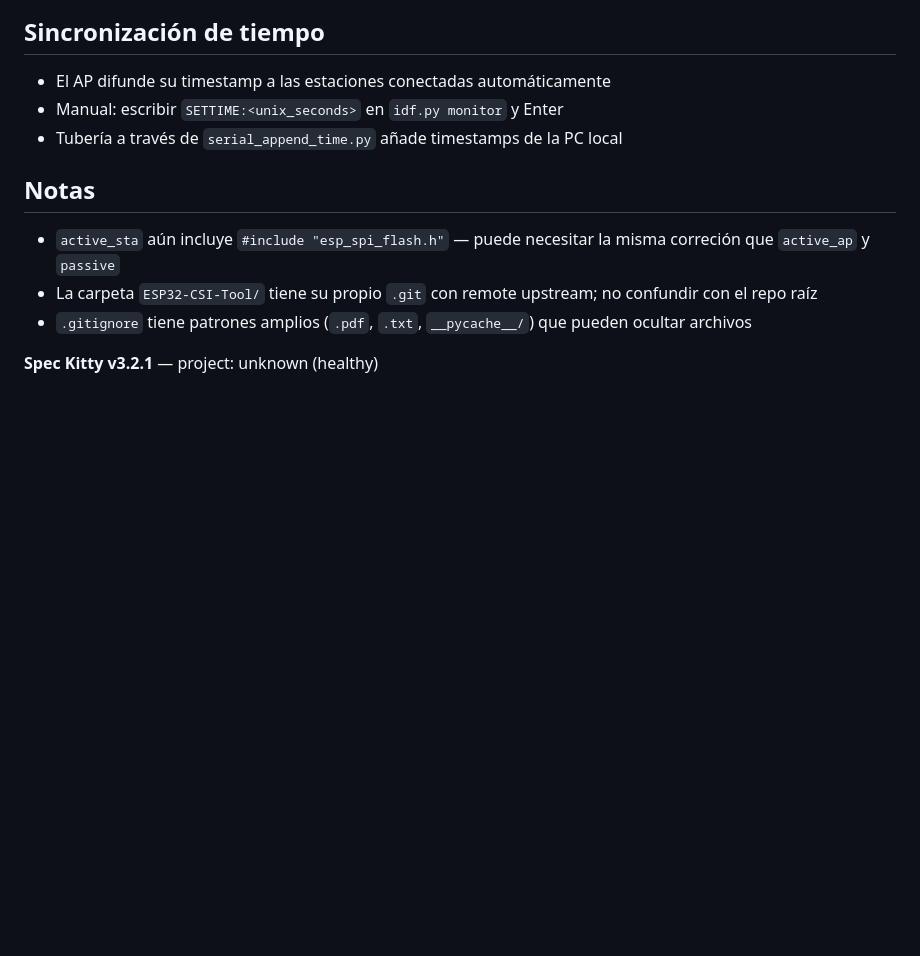
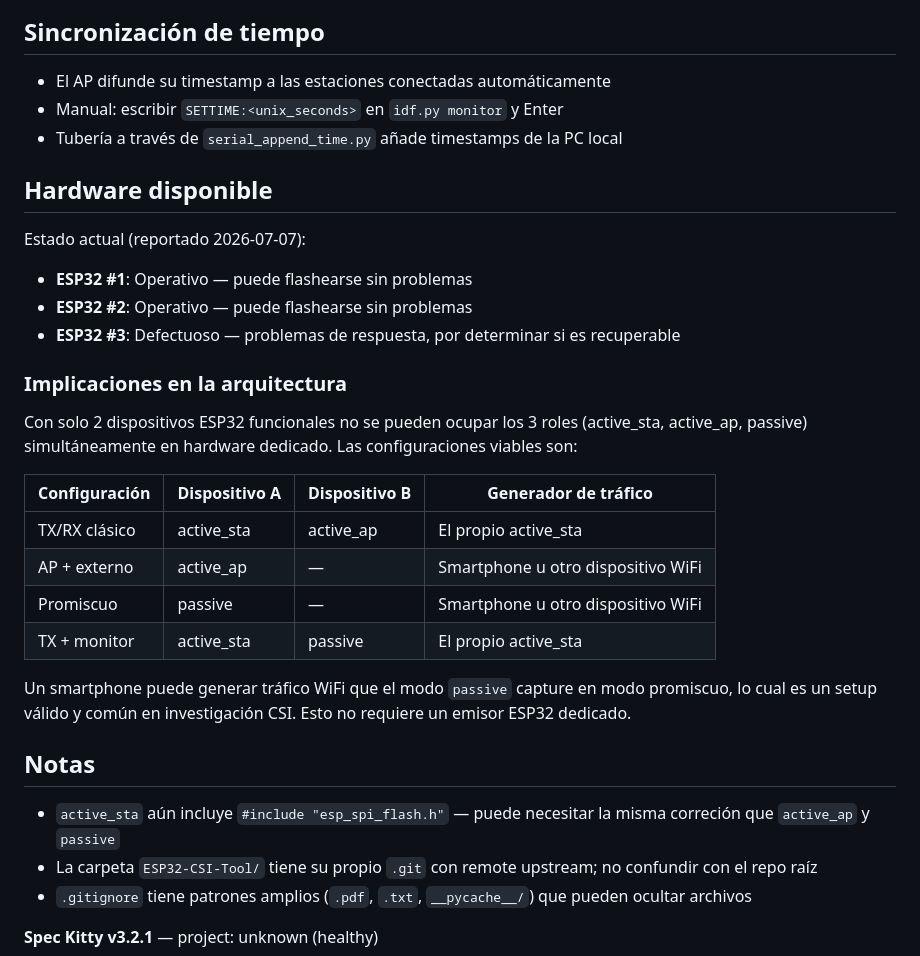
Before and after one commit to Lekzard117/CSI_ESP32, a Markdown page: AGENTS.md, the part around the change. Drawn GitHub-style; blank space fills up the shorter version.

Commit message:
docs: registrar restricción de hardware (3 ESP32, 1 defectuoso)

```diff
--- a/AGENTS.md
+++ b/AGENTS.md
@@ -96,6 +96,26 @@ idf.py monitor | python ../python_utils/serial_plot_csi_live.py
 - Manual: escribir `SETTIME:<unix_seconds>` en `idf.py monitor` y Enter
 - Tubería a través de `serial_append_time.py` añade timestamps de la PC local
 
+## Hardware disponible
+
+Estado actual (reportado 2026-07-07):
+- **ESP32 #1**: Operativo — puede flashearse sin problemas
+- **ESP32 #2**: Operativo — puede flashearse sin problemas
+- **ESP32 #3**: Defectuoso — problemas de respuesta, por determinar si es recuperable
+
+### Implicaciones en la arquitectura
+
+Con solo 2 dispositivos ESP32 funcionales no se pueden ocupar los 3 roles (active_sta, active_ap, passive) simultáneamente en hardware dedicado. Las configuraciones viables son:
+
+| Configuración | Dispositivo A | Dispositivo B | Generador de tráfico |
+|---|---|---|---|
+| TX/RX clásico | active_sta | active_ap | El propio active_sta |
+| AP + externo | active_ap | — | Smartphone u otro dispositivo WiFi |
+| Promiscuo | passive | — | Smartphone u otro dispositivo WiFi |
+| TX + monitor | active_sta | passive | El propio active_sta |
+
+Un smartphone puede generar tráfico WiFi que el modo `passive` capture en modo promiscuo, lo cual es un setup válido y común en investigación CSI. Esto no requiere un emisor ESP32 dedicado.
+
 ## Notas
 
 - `active_sta` aún incluye `#include "esp_spi_flash.h"` — puede necesitar la misma correción que `active_ap` y `passive`
```
